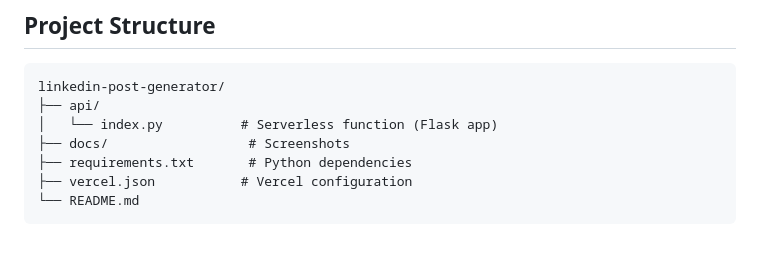
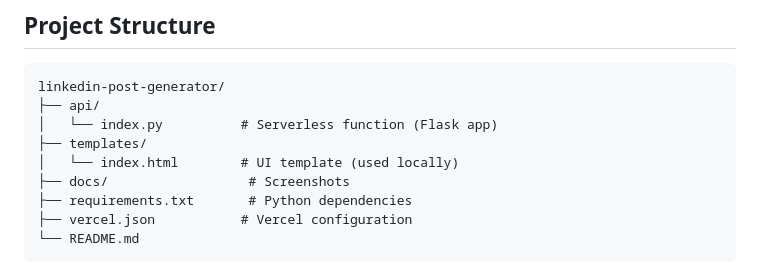
Before and after one commit to LEKKALAGANESH/LinkedIn_Post_Generator, a Markdown page: README.md, the part around the change. Drawn GitHub-style; blank space fills up the shorter version.

Commit message:
Update README with templates folder

```diff
--- a/README.md
+++ b/README.md
@@ -83,6 +83,8 @@ An AI-powered web application that generates professional, engaging LinkedIn con
 linkedin-post-generator/
 ├── api/
 │   └── index.py          # Serverless function (Flask app)
+├── templates/
+│   └── index.html        # UI template (used locally)
 ├── docs/                  # Screenshots
 ├── requirements.txt       # Python dependencies
 ├── vercel.json           # Vercel configuration
```
